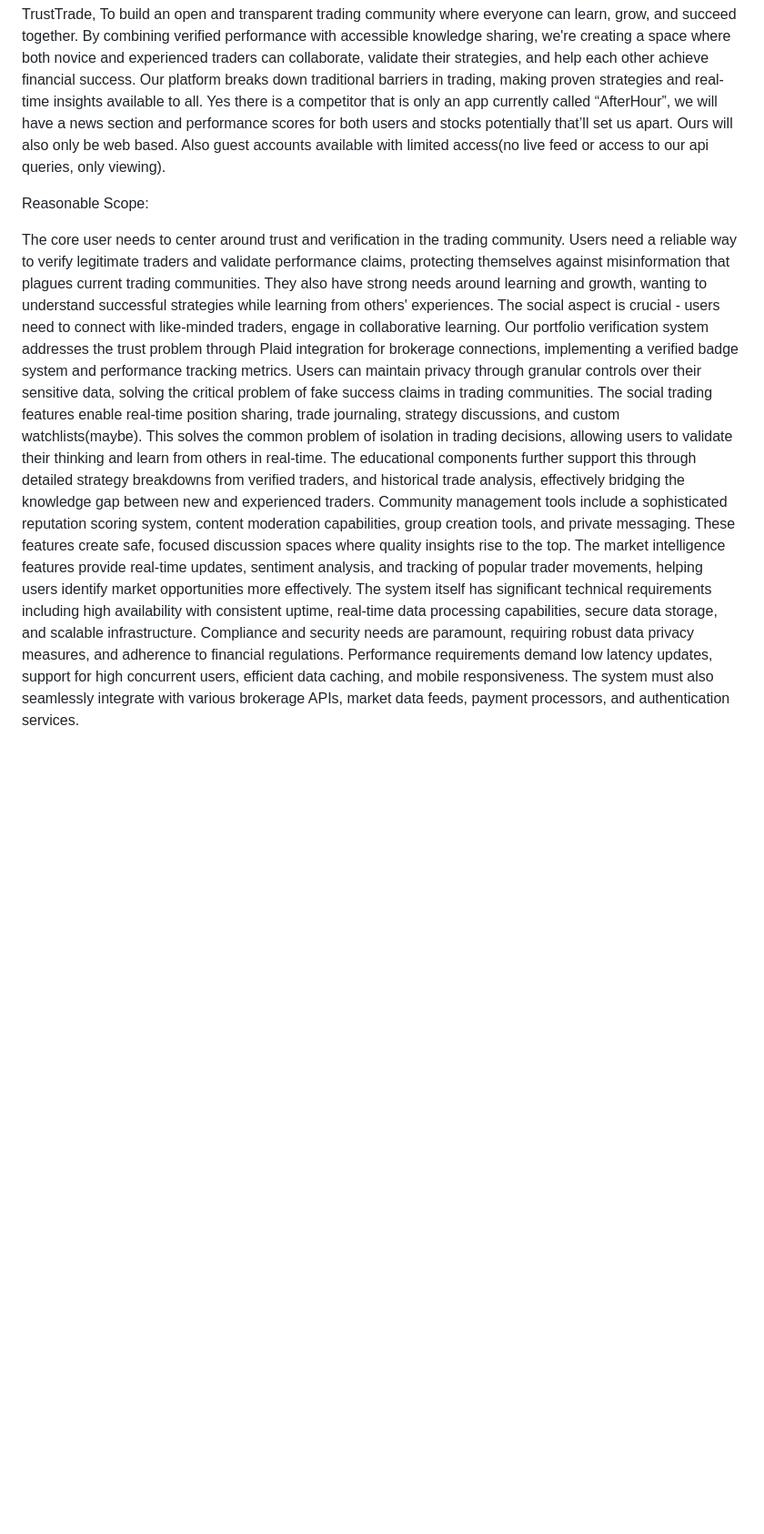
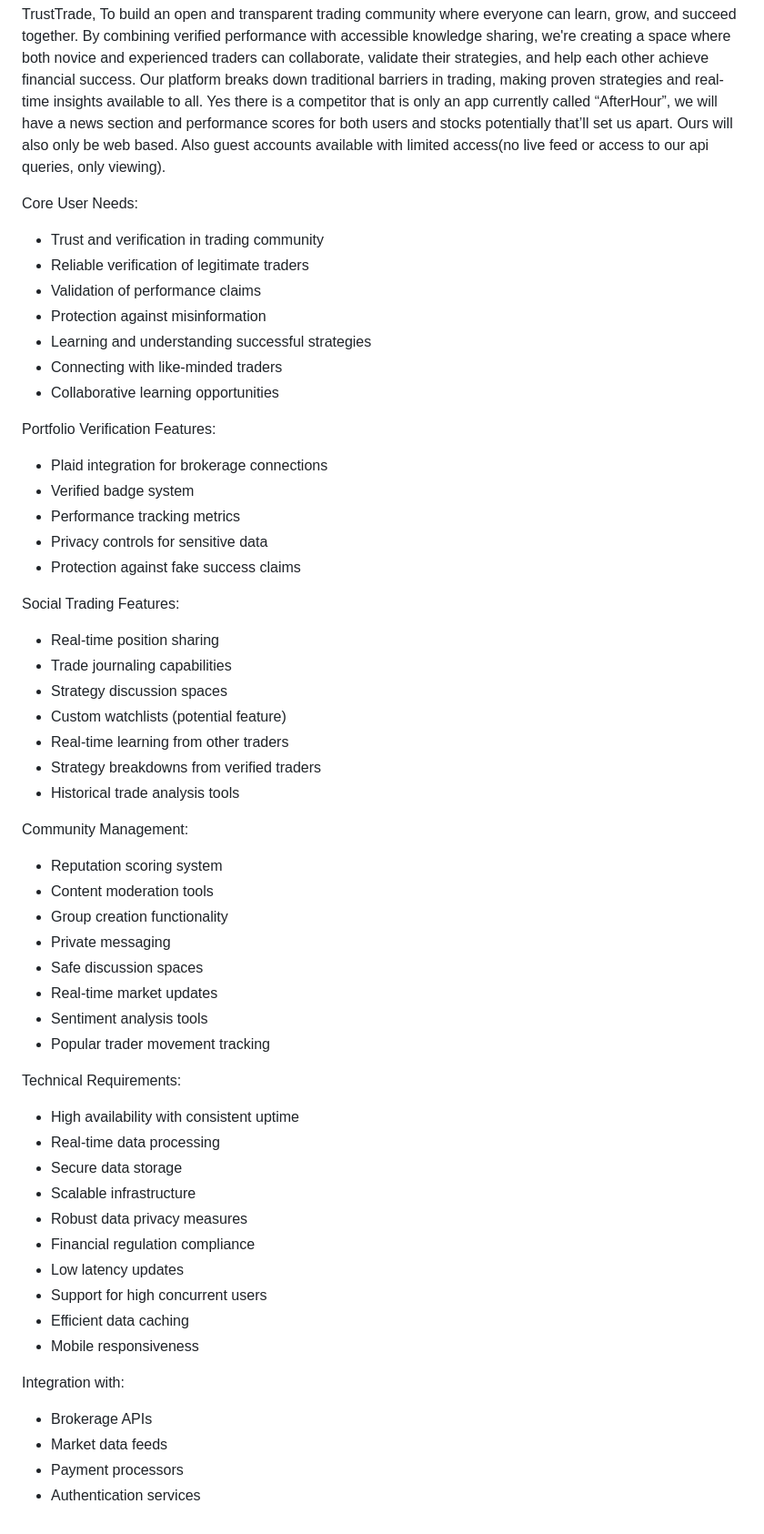
Before and after one commit to xProBomb/BitwiseWizards-SeniorProject, a Markdown page: ProjectIdeas.md, the part around one of its changes. Shown at 91% size. GitHub-like rendering; blank space fills up the shorter version.

```diff
--- a/ProjectIdeas.md
+++ b/ProjectIdeas.md
@@ -10,10 +121,55 @@ Vision Statement:
 
 TrustTrade, To build an open and transparent trading community where everyone can learn, grow, and succeed together. By combining verified performance with accessible knowledge sharing, we're creating a space where both novice and experienced traders can collaborate, validate their strategies, and help each other achieve financial success. Our platform breaks down traditional barriers in trading, making proven strategies and real-time insights available to all. Yes there is a competitor that is only an app currently called “AfterHour”, we will have a news section and performance scores for both users and stocks potentially that’ll set us apart. Ours will also only be web based. Also guest accounts available with limited access(no live feed or access to our api queries, only viewing).
 
-Reasonable Scope:
+Core User Needs:
+- Trust and verification in trading community
+- Reliable verification of legitimate traders
+- Validation of performance claims
+- Protection against misinformation
+- Learning and understanding successful strategies
+- Connecting with like-minded traders
+- Collaborative learning opportunities
 
-The core user needs to center around trust and verification in the trading community. Users need a reliable way to verify legitimate traders and validate performance claims, protecting themselves against misinformation that plagues current trading communities. They also have strong needs around learning and growth, wanting to understand successful strategies while learning from others' experiences. The social aspect is crucial - users need to connect with like-minded traders, engage in collaborative learning.
-Our portfolio verification system addresses the trust problem through Plaid integration for brokerage connections, implementing a verified badge system and performance tracking metrics. Users can maintain privacy through granular controls over their sensitive data, solving the critical problem of fake success claims in trading communities.
-The social trading features enable real-time position sharing, trade journaling, strategy discussions, and custom watchlists(maybe). This solves the common problem of isolation in trading decisions, allowing users to validate their thinking and learn from others in real-time. The educational components further support this through detailed strategy breakdowns from verified traders, and historical trade analysis, effectively bridging the knowledge gap between new and experienced traders.
-Community management tools include a sophisticated reputation scoring system, content moderation capabilities, group creation tools, and private messaging. These features create safe, focused discussion spaces where quality insights rise to the top. The market intelligence features provide real-time updates, sentiment analysis, and tracking of popular trader movements, helping users identify market opportunities more effectively.
-The system itself has significant technical requirements including high availability with consistent uptime, real-time data processing capabilities, secure data storage, and scalable infrastructure. Compliance and security needs are paramount, requiring robust data privacy measures, and adherence to financial regulations. Performance requirements demand low latency updates, support for high concurrent users, efficient data caching, and mobile responsiveness. The system must also seamlessly integrate with various brokerage APIs, market data feeds, payment processors, and authentication services.
+Portfolio Verification Features:
+- Plaid integration for brokerage connections
+- Verified badge system
+- Performance tracking metrics
+- Privacy controls for sensitive data
+- Protection against fake success claims
+
+Social Trading Features:
+- Real-time position sharing
+- Trade journaling capabilities
+- Strategy discussion spaces
+- Custom watchlists (potential feature)
+- Real-time learning from other traders
+- Strategy breakdowns from verified traders
+- Historical trade analysis tools
+
+Community Management:
+- Reputation scoring system
+- Content moderation tools
+- Group creation functionality
+- Private messaging
+- Safe discussion spaces
+- Real-time market updates
+- Sentiment analysis tools
+- Popular trader movement tracking
+
+Technical Requirements:
+- High availability with consistent uptime
+- Real-time data processing
+- Secure data storage
+- Scalable infrastructure
+- Robust data privacy measures
+- Financial regulation compliance
+- Low latency updates
+- Support for high concurrent users
+- Efficient data caching
+- Mobile responsiveness
+
+Integration with:
+- Brokerage APIs
+- Market data feeds
+- Payment processors
+- Authentication services
```
Also changed, not shown: other parts of ProjectIdeas.md (+111 -0 lines).
